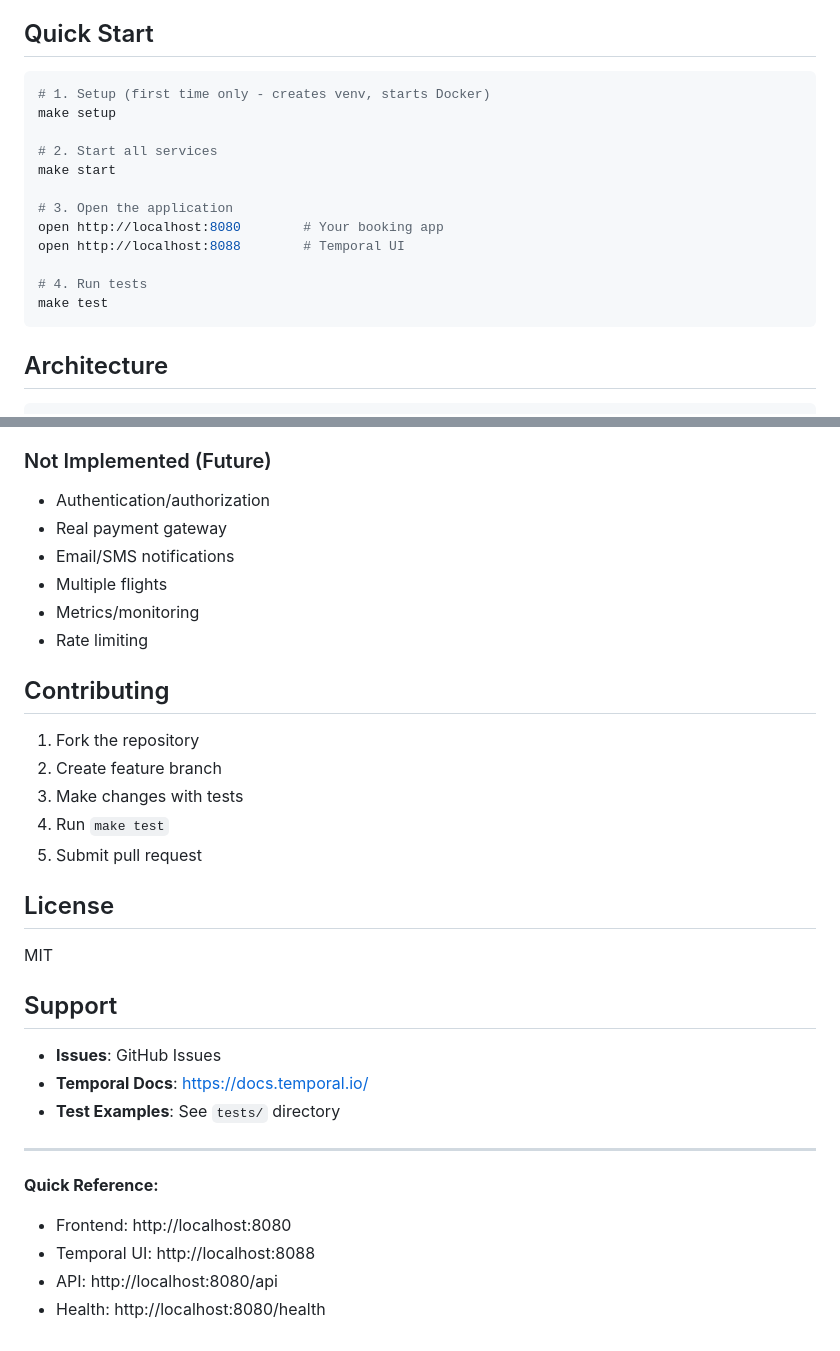
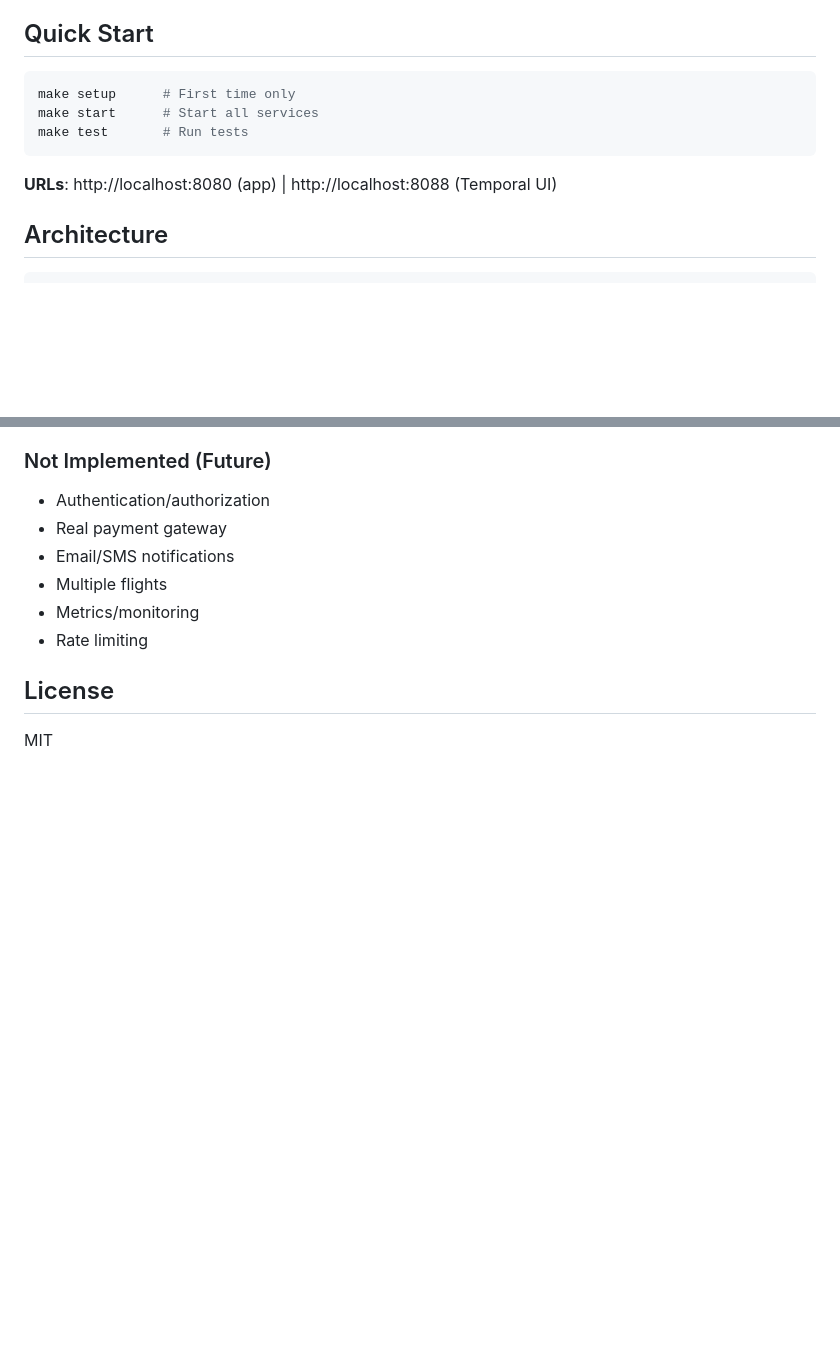
Before and after one commit to sdafni/flight_ex, a Markdown page: README.md, 2 parts joined by grey strips. GitHub-like rendering; blank space fills up the shorter version.

````diff
--- a/README.md
+++ b/README.md
@@ -14,19 +14,12 @@ A production-ready flight booking system built with Go and Temporal demonstratin
 ## Quick Start
 
 ```bash
-# 1. Setup (first time only - creates venv, starts Docker)
-make setup
+make setup      # First time only
+make start      # Start all services
+make test       # Run tests
+```
 
-# 2. Start all services
-make start
-
-# 3. Open the application
-open http://localhost:8080        # Your booking app
-open http://localhost:8088        # Temporal UI
-
-# 4. Run tests
-make test
-```
+**URLs**: http://localhost:8080 (app) | http://localhost:8088 (Temporal UI)
 
 ## Architecture
 
@@ -296,28 +186,6 @@ make setup
 - Metrics/monitoring
 - Rate limiting
 
-## Contributing
-
-1. Fork the repository
-2. Create feature branch
-3. Make changes with tests
-4. Run `make test`
-5. Submit pull request
-
 ## License
 
 MIT
-
-## Support
-
-- **Issues**: GitHub Issues
-- **Temporal Docs**: https://docs.temporal.io/
-- **Test Examples**: See `tests/` directory
-
----
-
-**Quick Reference:**
-- Frontend: http://localhost:8080
-- Temporal UI: http://localhost:8088
-- API: http://localhost:8080/api
-- Health: http://localhost:8080/health
````
Also changed, not shown: other parts of README.md (+8 -111 lines).
